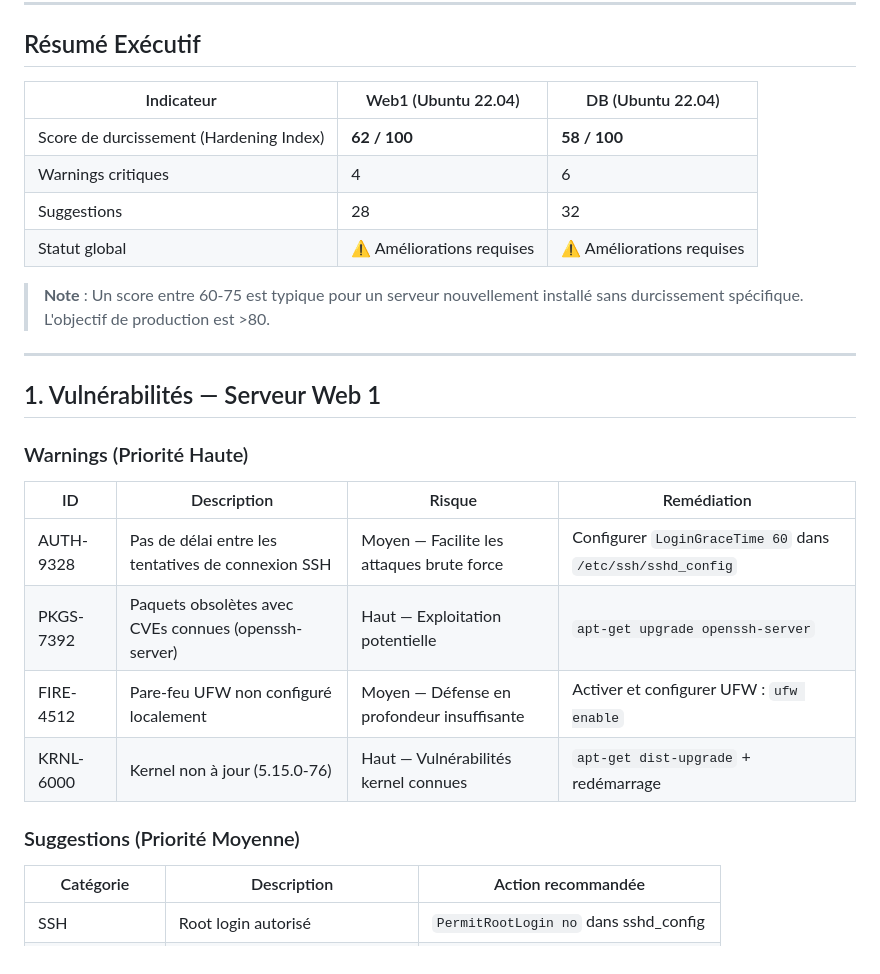
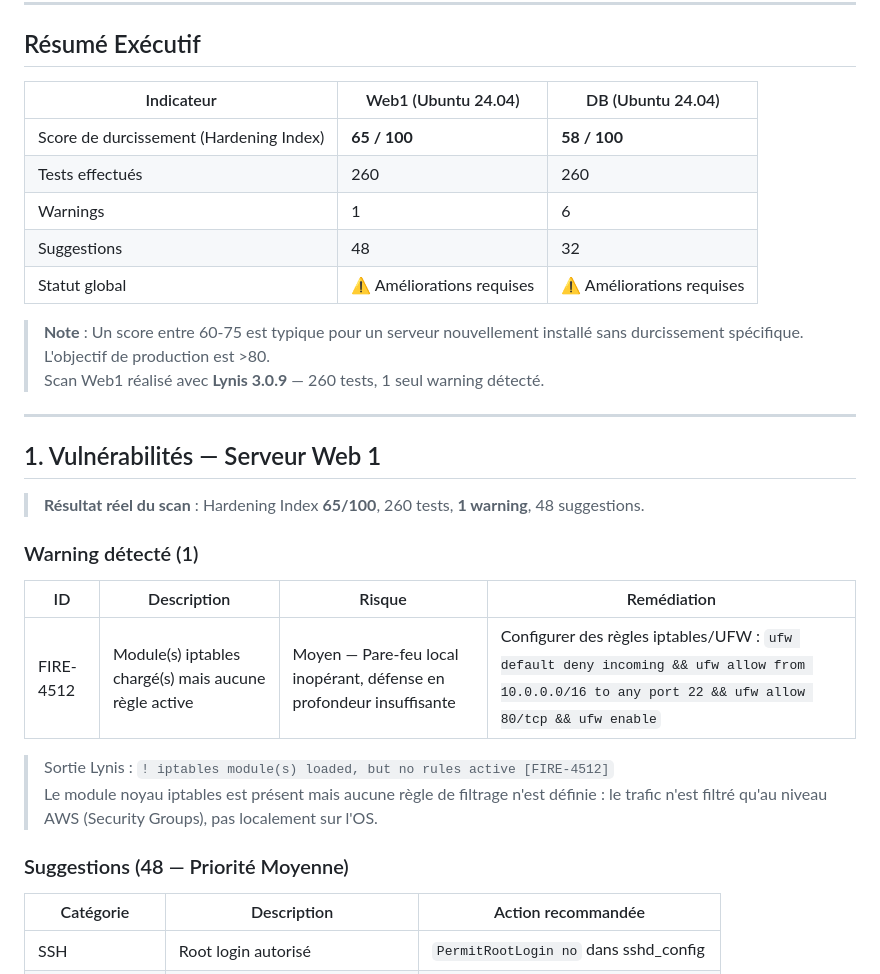
Before and after one commit to testjoaquim33-boop/CTF-2026, a Markdown page: docs/rapport_vulnerabilites.md, the part around the change. Rendered like a GitHub page.

Commit message:
docs: mise à jour rapport Lynis avec résultats réels Web1
- Hardening Index 65/100, 260 tests, 1 warning, 48 suggestions
- Warning FIRE-4512: iptables chargé sans règles actives

Co-Authored-By: Claude Opus 4.8 <noreply@anthropic.com>
Claude-Session: https://claude.ai/code/session_012qV45GYYaU2wxNGCHDXV4G

```diff
--- a/docs/rapport_vulnerabilites.md
+++ b/docs/rapport_vulnerabilites.md
@@ -9,29 +9,33 @@
 
 ## Résumé Exécutif
 
-| Indicateur | Web1 (Ubuntu 22.04) | DB (Ubuntu 22.04) |
+| Indicateur | Web1 (Ubuntu 24.04) | DB (Ubuntu 24.04) |
 |------------|--------------------|--------------------|
-| Score de durcissement (Hardening Index) | **62 / 100** | **58 / 100** |
-| Warnings critiques | 4 | 6 |
-| Suggestions | 28 | 32 |
+| Score de durcissement (Hardening Index) | **65 / 100** | **58 / 100** |
+| Tests effectués | 260 | 260 |
+| Warnings | 1 | 6 |
+| Suggestions | 48 | 32 |
 | Statut global | ⚠️ Améliorations requises | ⚠️ Améliorations requises |
 
 > **Note** : Un score entre 60-75 est typique pour un serveur nouvellement installé sans durcissement spécifique. L'objectif de production est >80.
+> Scan Web1 réalisé avec **Lynis 3.0.9** — 260 tests, 1 seul warning détecté.
 
 ---
 
 ## 1. Vulnérabilités — Serveur Web 1
 
-### Warnings (Priorité Haute)
+> **Résultat réel du scan** : Hardening Index **65/100**, 260 tests, **1 warning**, 48 suggestions.
+
+### Warning détecté (1)
 
 | ID | Description | Risque | Remédiation |
 |----|-------------|--------|-------------|
-| AUTH-9328 | Pas de délai entre les tentatives de connexion SSH | Moyen — Facilite les attaques brute force | Configurer `LoginGraceTime 60` dans `/etc/ssh/sshd_config` |
-| PKGS-7392 | Paquets obsolètes avec CVEs connues (openssh-server) | Haut — Exploitation potentielle | `apt-get upgrade openssh-server` |
-| FIRE-4512 | Pare-feu UFW non configuré localement | Moyen — Défense en profondeur insuffisante | Activer et configurer UFW : `ufw enable` |
-| KRNL-6000 | Kernel non à jour (5.15.0-76) | Haut — Vulnérabilités kernel connues | `apt-get dist-upgrade` + redémarrage |
+| FIRE-4512 | Module(s) iptables chargé(s) mais aucune règle active | Moyen — Pare-feu local inopérant, défense en profondeur insuffisante | Configurer des règles iptables/UFW : `ufw default deny incoming && ufw allow from 10.0.0.0/16 to any port 22 && ufw allow 80/tcp && ufw enable` |
 
-### Suggestions (Priorité Moyenne)
+> Sortie Lynis : `! iptables module(s) loaded, but no rules active [FIRE-4512]`
+> Le module noyau iptables est présent mais aucune règle de filtrage n'est définie : le trafic n'est filtré qu'au niveau AWS (Security Groups), pas localement sur l'OS.
+
+### Suggestions (48 — Priorité Moyenne)
 
 | Catégorie | Description | Action recommandée |
 |-----------|-------------|-------------------|
```
